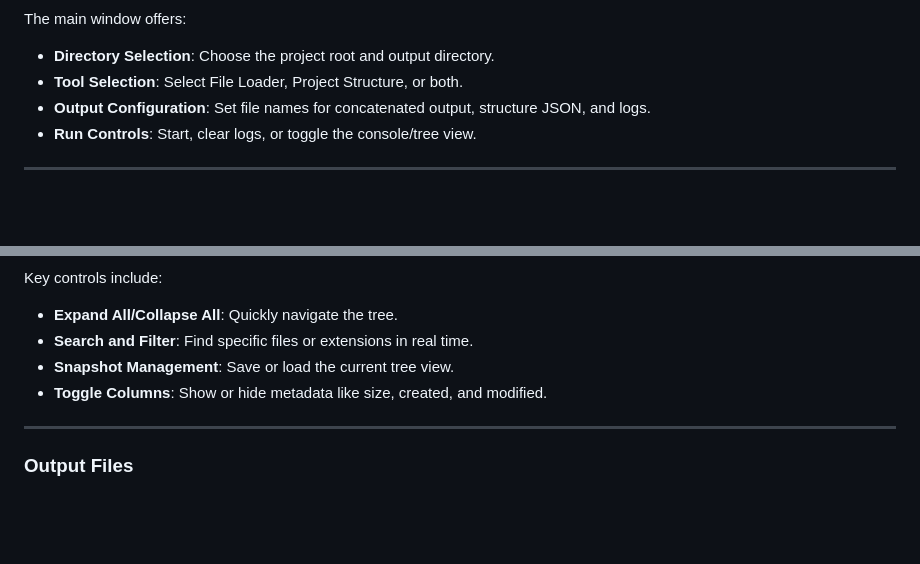
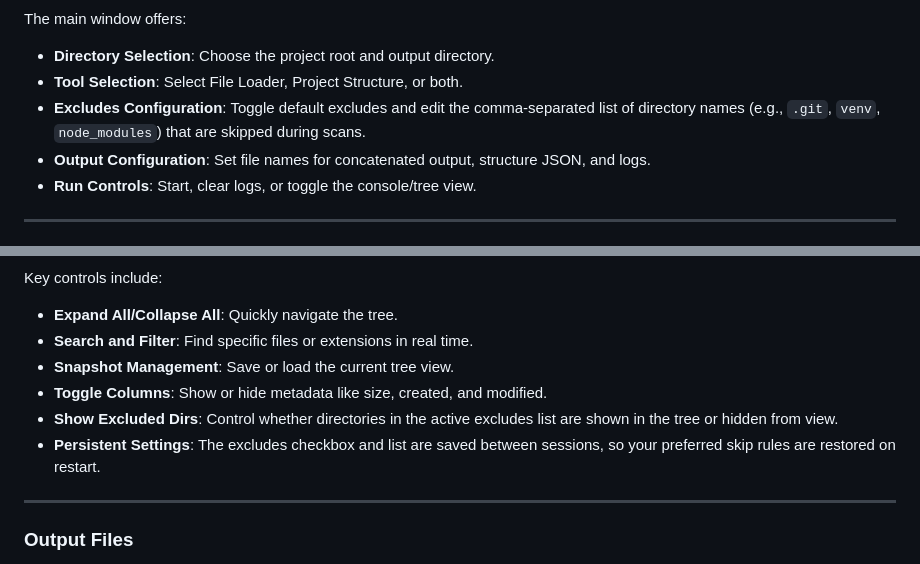
Before and after one commit to sidbetatester/AI-Dev-Kit, a Markdown page: Readme.md, 2 parts joined by grey strips. Rendered like a GitHub page; blank space fills up the shorter version.

Commit message:
Document editable excludes and persistence
Update README to describe the Excludes configuration (default excludes toggle plus editable comma-separated list), the Show Excluded Dirs toggle in the tree, and the fact that excludes settings are now persisted between sessions.

```diff
--- a/Readme.md
+++ b/Readme.md
@@ -125,6 +125,7 @@ Both approaches are supported; choose whichever matches your tooling preference.
 The main window offers:
 - **Directory Selection**: Choose the project root and output directory.
 - **Tool Selection**: Select File Loader, Project Structure, or both.
+- **Excludes Configuration**: Toggle default excludes and edit the comma-separated list of directory names (e.g., `.git`, `venv`, `node_modules`) that are skipped during scans.
 - **Output Configuration**: Set file names for concatenated output, structure JSON, and logs.
 - **Run Controls**: Start, clear logs, or toggle the console/tree view.
 
@@ -156,6 +157,8 @@ Key controls include:
 - **Search and Filter**: Find specific files or extensions in real time.
 - **Snapshot Management**: Save or load the current tree view.
 - **Toggle Columns**: Show or hide metadata like size, created, and modified.
+- **Show Excluded Dirs**: Control whether directories in the active excludes list are shown in the tree or hidden from view.
+- **Persistent Settings**: The excludes checkbox and list are saved between sessions, so your preferred skip rules are restored on restart.
 
 ---
 
```
